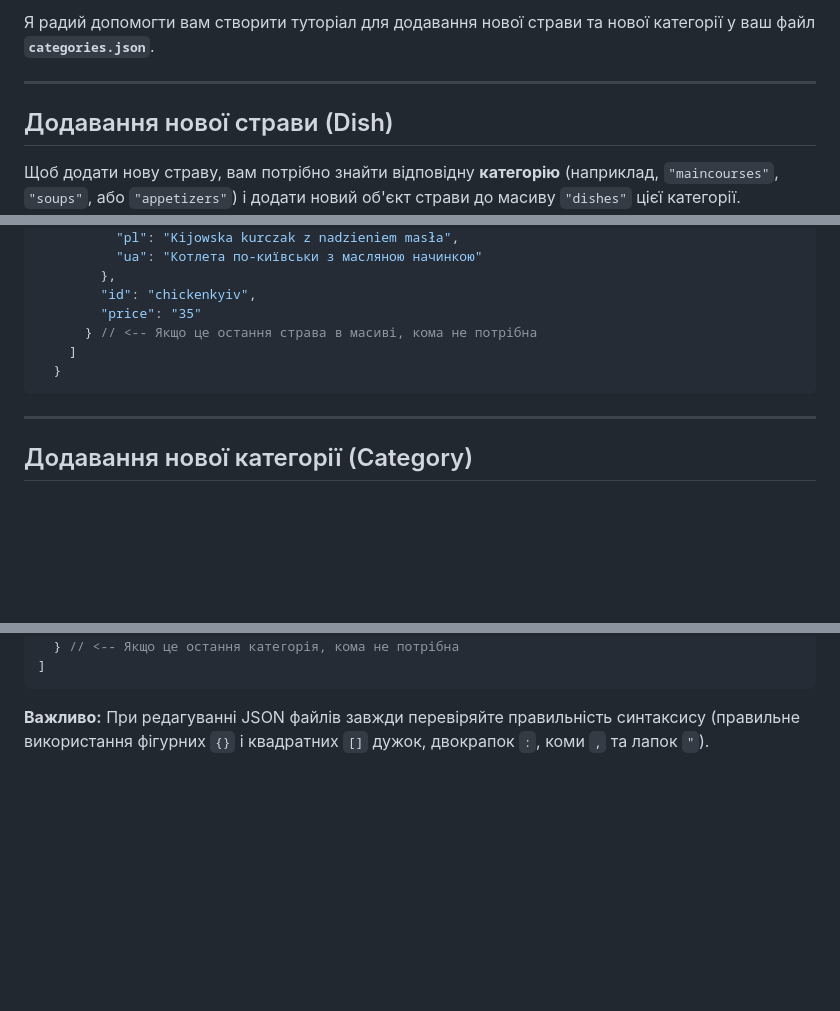
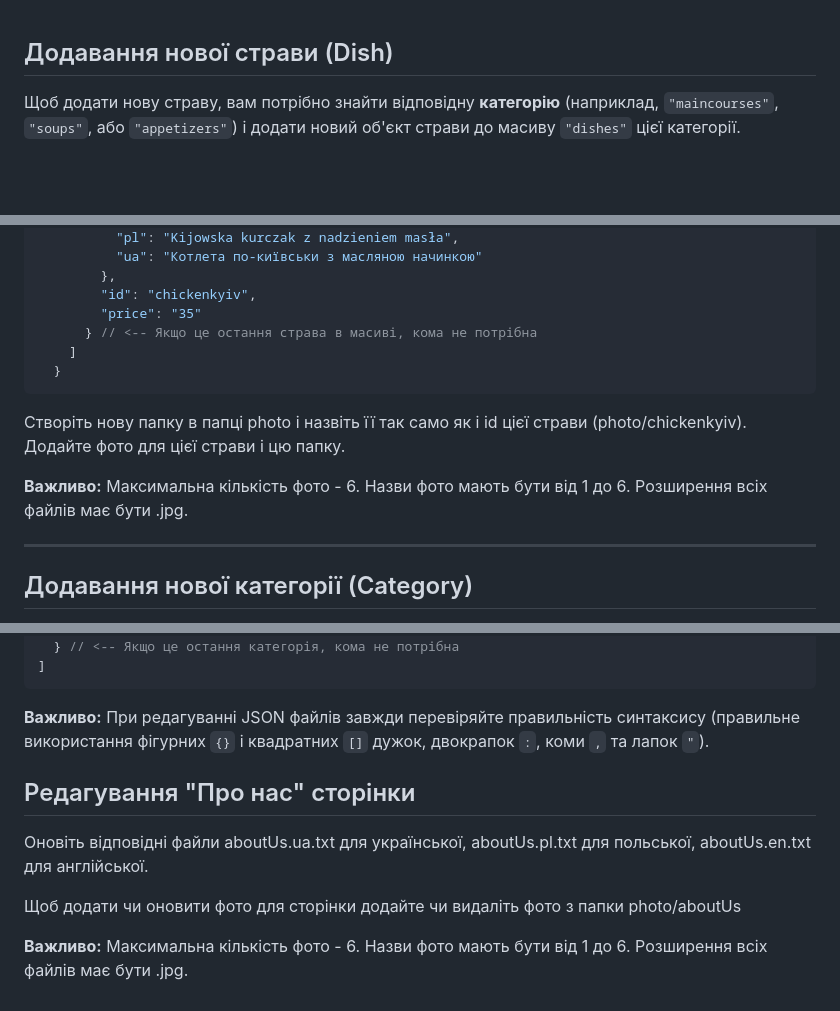
Before and after one commit to DomivkaCafe/domivka-menu-site, a Markdown page: README.md, 3 parts joined by grey strips. Rendered like a GitHub page; blank space fills up the shorter version.

````diff
--- a/README.md
+++ b/README.md
@@ -1,6 +1,3 @@
-Я радий допомогти вам створити туторіал для додавання нової страви та нової категорії у ваш файл **`categories.json`**.
-
------
 
 ## Додавання нової страви (Dish)
 
@@ -84,6 +81,11 @@
   }
 ```
 
+Створіть нову папку в папці photo і назвіть її так само як і id цієї страви (photo/chickenkyiv).
+Додайте фото для цієї страви і цю папку.
+
+**Важливо:** Максимальна кількість фото - 6. Назви фото мають бути від 1 до 6. Розширення всіх файлів має бути .jpg.
+
 -----
 
 ## Додавання нової категорії (Category)
@@ -160,3 +162,11 @@
 ```
 
 **Важливо:** При редагуванні JSON файлів завжди перевіряйте правильність синтаксису (правильне використання фігурних `{}` і квадратних `[]` дужок, двокрапок `:`, коми `,` та лапок `"`).
+
+## Редагування "Про нас" сторінки
+
+Оновіть відповідні файли aboutUs.ua.txt для української, aboutUs.pl.txt для польської, aboutUs.en.txt для англійської.
+
+Щоб додати чи оновити фото для сторінки додайте чи видаліть фото з папки photo/aboutUs
+
+**Важливо:** Максимальна кількість фото - 6. Назви фото мають бути від 1 до 6. Розширення всіх файлів має бути .jpg.
````
